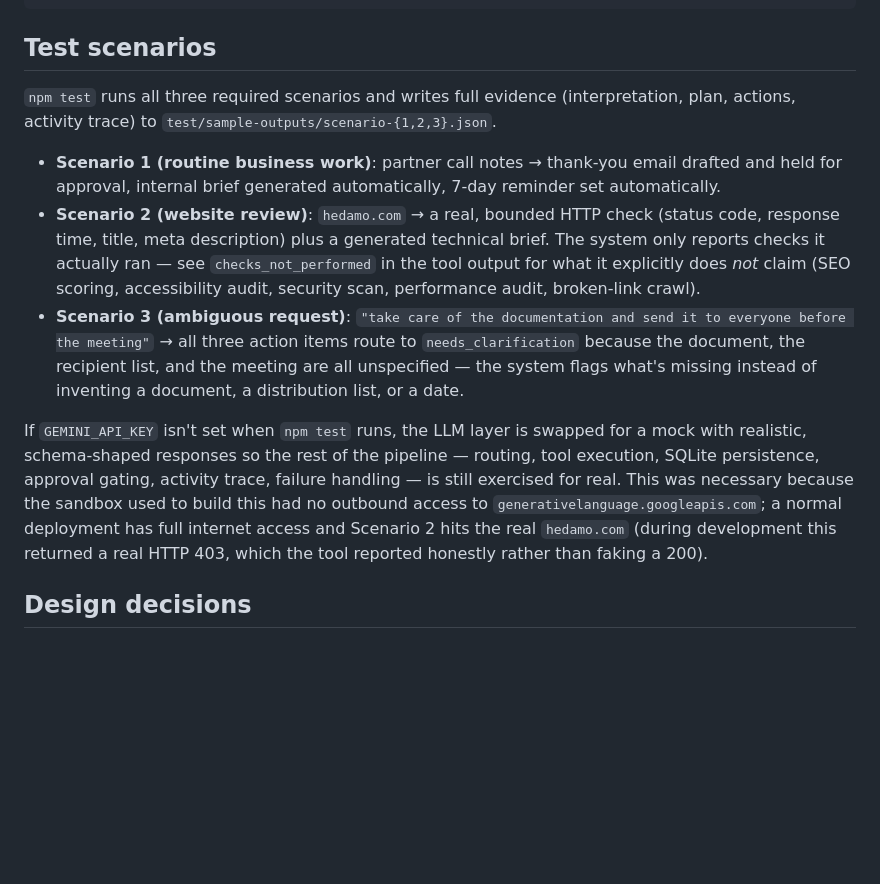
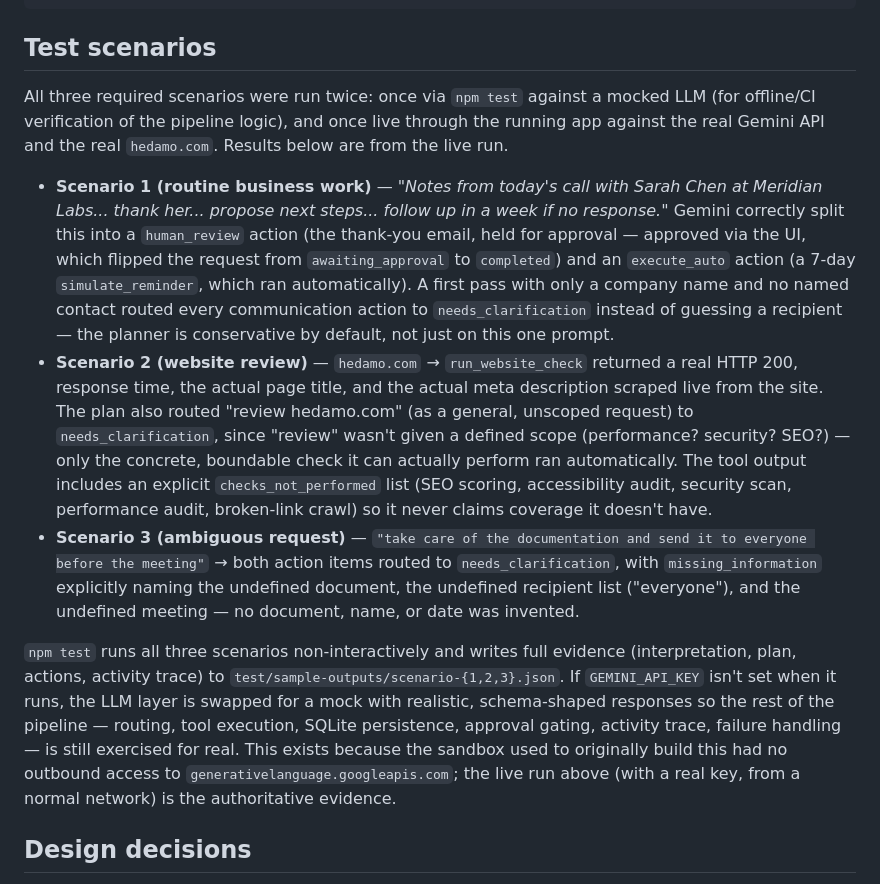
Before and after one commit to Sathwika-A/altibbe-work-agent, a Markdown page: README.md, the part around the change. Rendered like a GitHub page; blank space fills up the shorter version.

Commit message:
Update README with live test scenario results

```diff
--- a/README.md
+++ b/README.md
@@ -101,31 +101,43 @@ PORT=3000                        # optional override
 
 ## Test scenarios
 
-`npm test` runs all three required scenarios and writes full evidence (interpretation,
-plan, actions, activity trace) to `test/sample-outputs/scenario-{1,2,3}.json`.
+All three required scenarios were run twice: once via `npm test` against a mocked LLM
+(for offline/CI verification of the pipeline logic), and once live through the running
+app against the real Gemini API and the real `hedamo.com`. Results below are from the
+live run.
 
-- **Scenario 1 (routine business work)**: partner call notes → thank-you email drafted
-  and held for approval, internal brief generated automatically, 7-day reminder set
-  automatically.
-- **Scenario 2 (website review)**: `hedamo.com` → a real, bounded HTTP check (status
-  code, response time, title, meta description) plus a generated technical brief. The
-  system only reports checks it actually ran — see `checks_not_performed` in the tool
-  output for what it explicitly does *not* claim (SEO scoring, accessibility audit,
-  security scan, performance audit, broken-link crawl).
-- **Scenario 3 (ambiguous request)**: `"take care of the documentation and send it to
-  everyone before the meeting"` → all three action items route to `needs_clarification`
-  because the document, the recipient list, and the meeting are all unspecified — the
-  system flags what's missing instead of inventing a document, a distribution list, or
-  a date.
+- **Scenario 1 (routine business work)** — *"Notes from today's call with Sarah Chen at
+  Meridian Labs... thank her... propose next steps... follow up in a week if no
+  response."* Gemini correctly split this into a `human_review` action (the thank-you
+  email, held for approval — approved via the UI, which flipped the request from
+  `awaiting_approval` to `completed`) and an `execute_auto` action (a 7-day
+  `simulate_reminder`, which ran automatically). A first pass with only a company name
+  and no named contact routed every communication action to `needs_clarification`
+  instead of guessing a recipient — the planner is conservative by default, not just on
+  this one prompt.
+- **Scenario 2 (website review)** — `hedamo.com` → `run_website_check` returned a real
+  HTTP 200, response time, the actual page title, and the actual meta description
+  scraped live from the site. The plan also routed "review hedamo.com" (as a general,
+  unscoped request) to `needs_clarification`, since "review" wasn't given a defined
+  scope (performance? security? SEO?) — only the concrete, boundable check it can
+  actually perform ran automatically. The tool output includes an explicit
+  `checks_not_performed` list (SEO scoring, accessibility audit, security scan,
+  performance audit, broken-link crawl) so it never claims coverage it doesn't have.
+- **Scenario 3 (ambiguous request)** — `"take care of the documentation and send it to
+  everyone before the meeting"` → both action items routed to `needs_clarification`,
+  with `missing_information` explicitly naming the undefined document, the undefined
+  recipient list ("everyone"), and the undefined meeting — no document, name, or date
+  was invented.
 
-If `GEMINI_API_KEY` isn't set when `npm test` runs, the LLM layer is swapped for a
-mock with realistic, schema-shaped responses so the rest of the pipeline — routing,
-tool execution, SQLite persistence, approval gating, activity trace, failure
-handling — is still exercised for real. This was necessary because the sandbox used to
-build this had no outbound access to `generativelanguage.googleapis.com`; a normal
-deployment has full internet access and Scenario 2 hits the real `hedamo.com` (during
-development this returned a real HTTP 403, which the tool reported honestly rather than
-faking a 200).
+`npm test` runs all three scenarios non-interactively and writes full evidence
+(interpretation, plan, actions, activity trace) to
+`test/sample-outputs/scenario-{1,2,3}.json`. If `GEMINI_API_KEY` isn't set when it
+runs, the LLM layer is swapped for a mock with realistic, schema-shaped responses so
+the rest of the pipeline — routing, tool execution, SQLite persistence, approval
+gating, activity trace, failure handling — is still exercised for real. This exists
+because the sandbox used to originally build this had no outbound access to
+`generativelanguage.googleapis.com`; the live run above (with a real key, from a normal
+network) is the authoritative evidence.
 
 ## Design decisions
 
```
